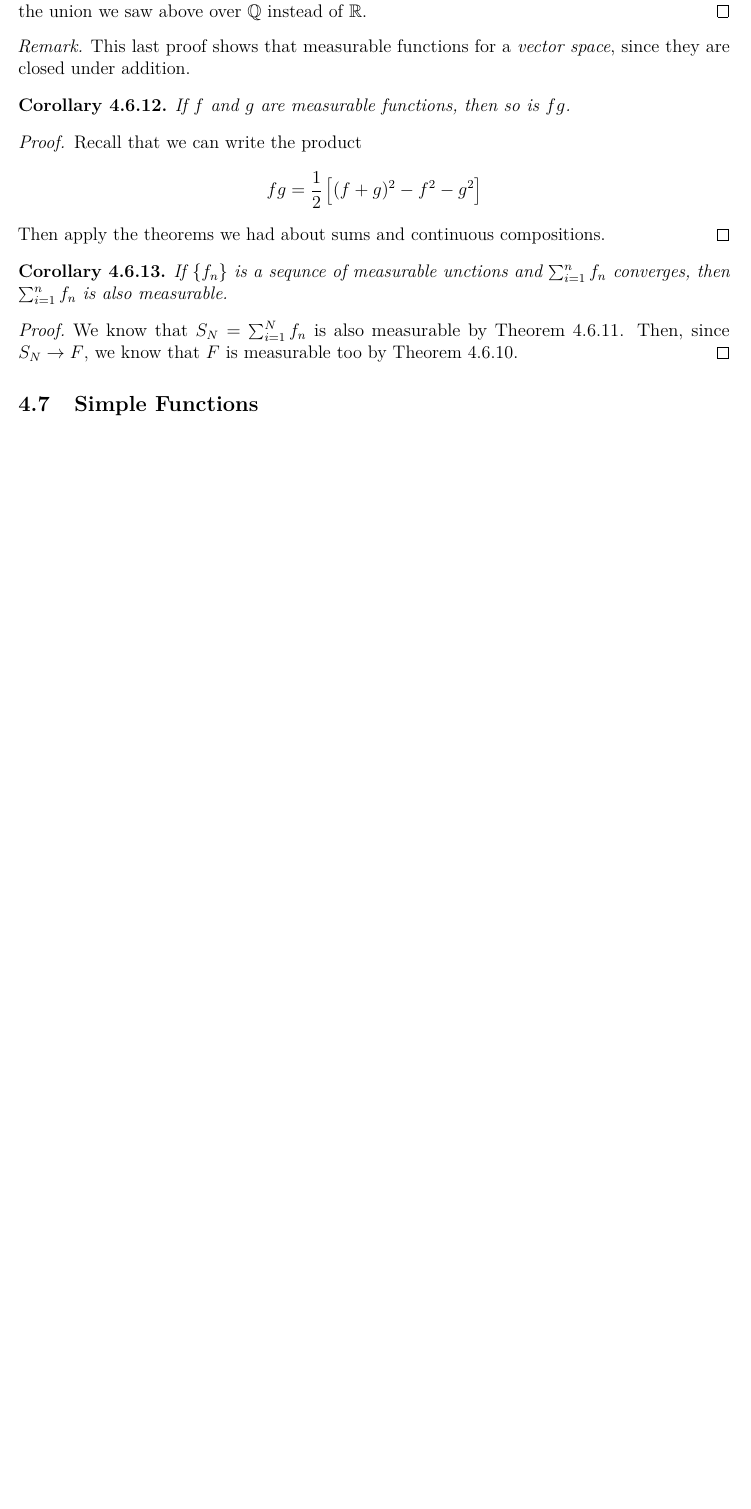
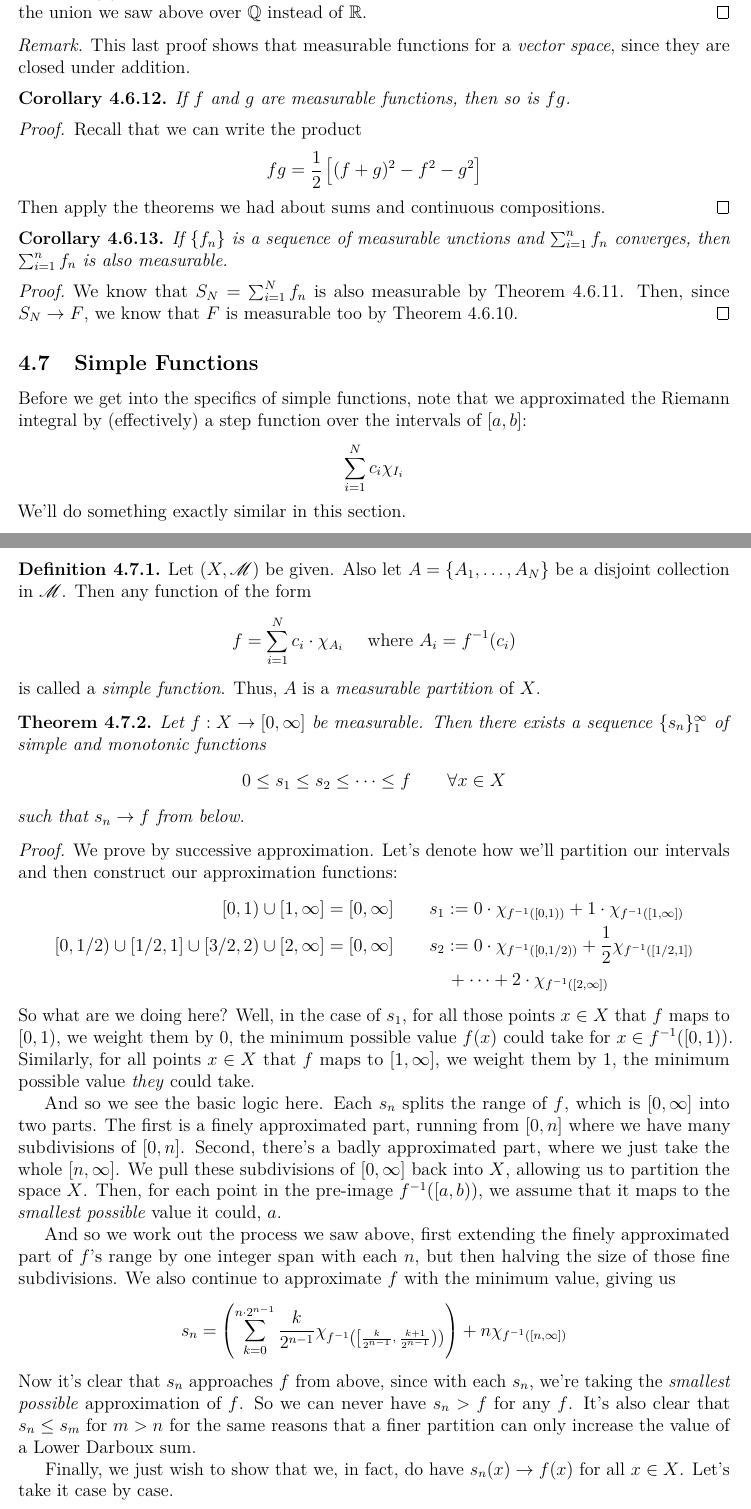
Before and after one commit to MattCocci/Notes, a LaTeX document (Mathematics/Analysis/Analysis.tex): part of page 40 of 44 before the commit and two parts of pages 40 and 41 of 46 after it, the two joined at a grey line, cut so that both start at the same text, the shorter picture padded with empty space. Compiled offline with pdfLaTeX.

Commit message:
Finished adding lecture notes on simple functions and lebesgue intuition

```diff
--- a/Mathematics/Analysis/Analysis.tex
+++ b/Mathematics/Analysis/Analysis.tex
@@ -1948,7 +1948,7 @@ Then apply the theorems we had about sums and continuous compositions.
 \end{proof}
 
 \begin{cor}
-If $\{f_n\}$ is a sequnce of measurable unctions and $\sum^n_{i=1} f_n$ converges, then $\sum^n_{i=1} f_n$ is also measurable.
+If $\{f_n\}$ is a sequence of measurable unctions and $\sum^n_{i=1} f_n$ converges, then $\sum^n_{i=1} f_n$ is also measurable.
 \end{cor}
 \begin{proof}
 We know that $S_N = \sum^N_{i=1} f_n$ is also measurable by Theorem \ref{summeas}. Then, since $S_N\rightarrow F$, we know that $F$ is measurable too by Theorem \ref{convmeas}.
@@ -1956,4 +1956,55 @@ We know that $S_N = \sum^N_{i=1} f_n$ is also measurable by Theorem \ref{summeas
 
 \subsection{Simple Functions}
 
-
+Before we get into the specifics of simple functions, note that we approximated the Riemann integral by (effectively) a step function over the intervals of $[a,b]$:
+    \[ \sum^N_{i=1} c_i \chi_{I_i} \]
+We'll do something exactly similar in this section.
+
+\begin{defn}
+Let $(X,\mathscr{M})$ be given. Also let $A=\{A_1, \ldots, A_N\}$ be a disjoint collection in $\mathscr{M}$. Then any function of the form
+\[
+    f = \sum^N_{i=1} c_i \cdot \chi_{A_i} \quad
+    \text{ where } A_i = f^{-1}(c_i)
+\]
+is called a \emph{simple function}. Thus, $A$ is a \emph{measurable partition} of $X$.
+\end{defn}
+
+\begin{thm}
+\label{lebapprox}
+Let $f: X\rightarrow[0,\infty]$ be measurable. Then there exists a sequence $\{s_n\}^\infty_1$ of simple and monotonic functions
+\[
+    0 \leq s_1 \leq s_2 \leq \cdots \leq f
+    \qquad \forall x\in X
+\]
+such that $s_n\rightarrow f$ from below.
+\end{thm}
+\begin{proof}
+We prove by successive approximation. Let's denote how we'll partition our intervals and then construct our approximation functions:
+\begin{align*}
+    [0,1) \cup [1,\infty] = [0,\infty] \quad&\quad
+        s_1 := 0\cdot \chi_{f^{-1}([0,1) )}
+        + 1 \cdot \chi_{f^{-1}([1,\infty] )} \\
+    [0,1/2) \cup [1/2,1] \cup [3/2, 2)
+        \cup [2, \infty] = [0,\infty] \quad&\quad
+        s_2 := 0\cdot \chi_{f^{-1}([0,1/2) )}
+        + \frac{1}{2} \chi_{f^{-1}([1/2,1] )} \\
+    &\qquad
+        + \cdots
+        + 2 \cdot \chi_{f^{-1}([2,\infty] )}
+\end{align*}
+So what are we doing here? Well, in the case of $s_1$, for all those points $x\in X$ that $f$ maps to $[0,1)$, we weight them by $0$, the minimum possible value $f(x)$ could take for $x\in f^{-1}([0,1))$. Similarly, for all points $x\in X$ that $f$ maps to $[1,\infty]$, we weight them by $1$, the minimum possible value \emph{they} could take.
+
+And so we see the basic logic here. Each $s_n$ splits the range of $f$, which is $[0,\infty]$ into two parts. The first is a finely approximated part, running from $[0,n]$ where we have many subdivisions of $[0,n]$. Second, there's a badly approximated part, where we just take the whole $[n,\infty]$. We pull these subdivisions of $[0,\infty]$ back into $X$, allowing us to partition the space $X$. Then, for each point in the pre-image $f^{-1}([a,b))$, we assume that it maps to the \emph{smallest possible} value it could, $a$.
+
+And so we work out the process we saw above, first extending the finely approximated part of $f$'s range by one integer span with each $n$, but then halving the size of those fine subdivisions. We also continue to approximate $f$ with the minimum value, giving us
+\[
+    s_n = \left(\sum^{n\cdot 2^{n-1}}_{k=0}\frac{k}{2^{n-1}}
+    \chi_{f^{-1}\left( \left[\frac{k}{2^{n-1}}, \;
+        \frac{k+1}{2^{n-1}} \right)\right)}\right)
+        + n \chi_{f^{-1}\left([n,\infty]\right)}
+\]
+Now it's clear that $s_n$ approaches $f$ from above, since with each $s_n$, we're taking the \emph{smallest possible} approximation of $f$. So we can never have $s_n>f$ for any $f$. It's also clear that $s_n\leq s_m$ for $m>n$ for the same reasons that a finer partition can only increase the value of a Lower Darboux sum.
+
+Finally, we just wish to show that we, in fact, do have $s_n(x)\rightarrow f(x)$ for all $x\in X$. Let's take it case by case.
+\begin{enumerate}
+\item Suppose that $f(x)=\infty$. Since $x\in f^{-1}([n,\infty])$ for all $n$, we know that
```
Also changed, not shown: Mathematics/Analysis/Analysis.tex (64 more changed lines).
